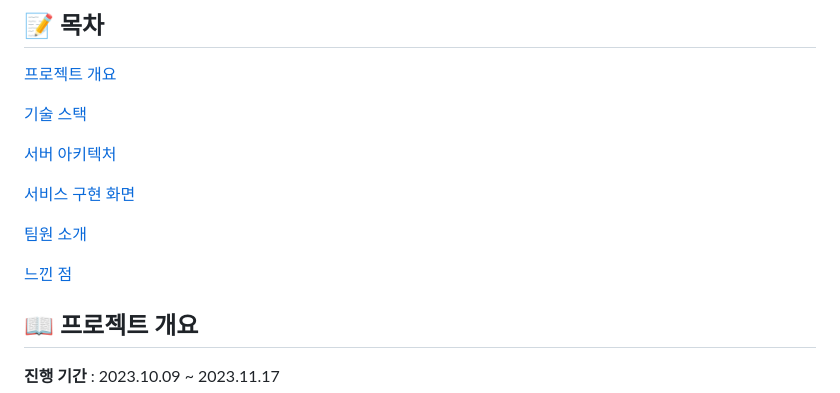
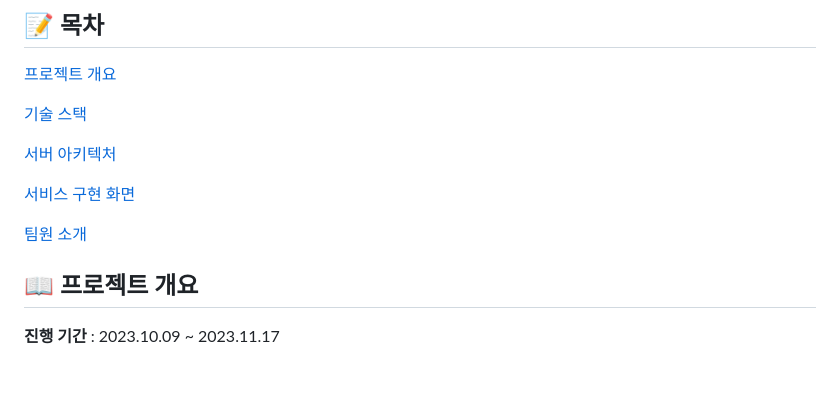
Before and after one commit to gayong/HypeNote, a Markdown page: README.md, the part around the change. Rendered like a GitHub page; blank space fills up the shorter version.

```diff
--- a/README.md
+++ b/README.md
@@ -15,8 +15,6 @@
 [서비스 구현 화면](#item-five)
 
 [팀원 소개](#item-two)
-
-[느낀 점](#item-end)
 
 ## 📖 프로젝트 개요
 
```
